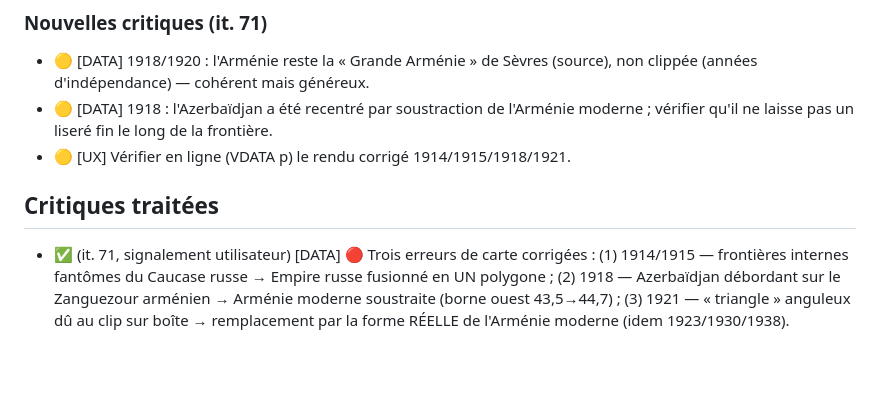
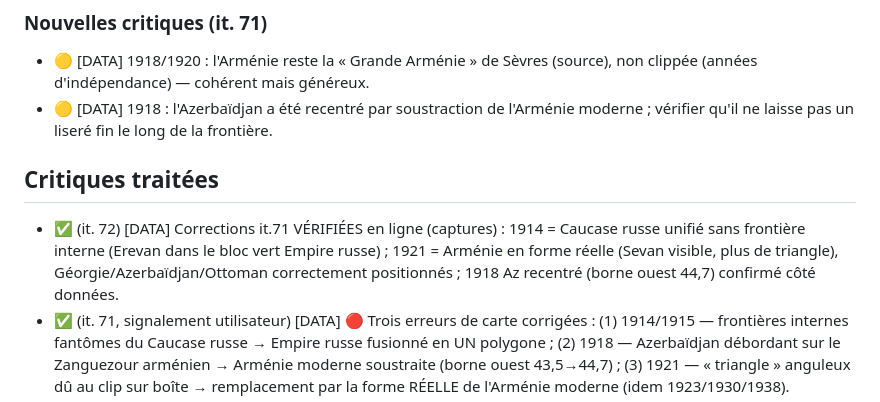
Before and after one commit to amsolutions-pro/globe-armenie, a Markdown page: CRITIQUES.md, the part around the change. Drawn GitHub-style; blank space fills up the shorter version.

Commit message:
Itération 72 : vérification en ligne des corrections de carte 1914/1918/1921 — concluante
Co-Authored-By: Claude Fable 5 <noreply@anthropic.com>
Claude-Session: https://claude.ai/code/session_01JBeihsRUfvLNUM6CBfbxq1

```diff
--- a/CRITIQUES.md
+++ b/CRITIQUES.md
@@ -341,9 +341,13 @@ Importance : 🔴 majeure · 🟠 notable · 🟡 mineure.
   (source), non clippée (années d'indépendance) — cohérent mais généreux.
 - 🟡 [DATA] 1918 : l'Azerbaïdjan a été recentré par soustraction de l'Arménie
   moderne ; vérifier qu'il ne laisse pas un liseré fin le long de la frontière.
-- 🟡 [UX] Vérifier en ligne (VDATA p) le rendu corrigé 1914/1915/1918/1921.
 
 ## Critiques traitées
+- ✅ (it. 72) [DATA] Corrections it.71 VÉRIFIÉES en ligne (captures) : 1914 =
+  Caucase russe unifié sans frontière interne (Erevan dans le bloc vert Empire
+  russe) ; 1921 = Arménie en forme réelle (Sevan visible, plus de triangle),
+  Géorgie/Azerbaïdjan/Ottoman correctement positionnés ; 1918 Az recentré
+  (borne ouest 44,7) confirmé côté données.
 - ✅ (it. 71, signalement utilisateur) [DATA] 🔴 Trois erreurs de carte
   corrigées : (1) 1914/1915 — frontières internes fantômes du Caucase russe
   → Empire russe fusionné en UN polygone ; (2) 1918 — Azerbaïdjan débordant sur
```
